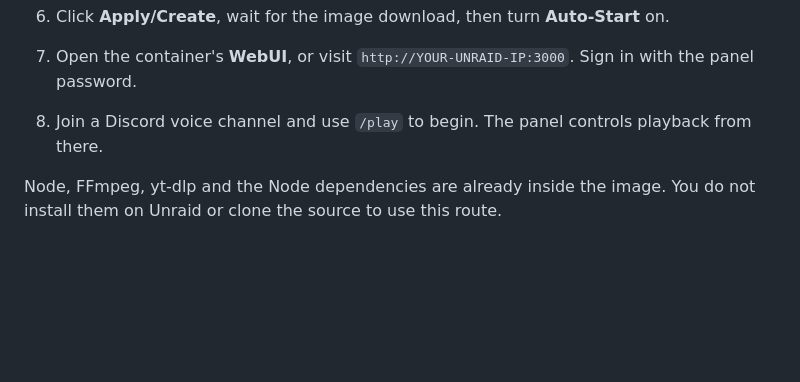
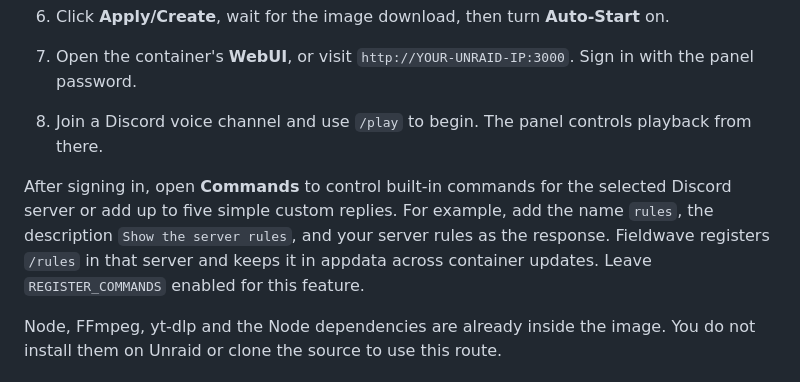
Before and after one commit to hellatactical/fieldwave, a Markdown page: docs/UNRAID.md, the part around the change. GitHub-like rendering; blank space fills up the shorter version.

```diff
--- a/docs/UNRAID.md
+++ b/docs/UNRAID.md
@@ -43,6 +43,8 @@ Create and invite your own bot using [the Discord setup steps](SETUP.md#1-create
 7. Open the container's **WebUI**, or visit `http://YOUR-UNRAID-IP:3000`. Sign in with the panel password.
 8. Join a Discord voice channel and use `/play` to begin. The panel controls playback from there.
 
+After signing in, open **Commands** to control built-in commands for the selected Discord server or add up to five simple custom replies. For example, add the name `rules`, the description `Show the server rules`, and your server rules as the response. Fieldwave registers `/rules` in that server and keeps it in appdata across container updates. Leave `REGISTER_COMMANDS` enabled for this feature.
+
 Node, FFmpeg, yt-dlp and the Node dependencies are already inside the image. You do not install them on Unraid or clone the source to use this route.
 
 ### Optional saved template
```
Also changed, not shown: docs/SETUP.md (+18 -2 lines).
